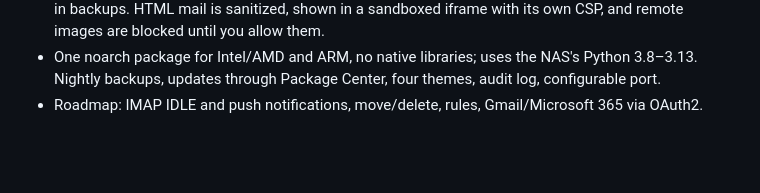
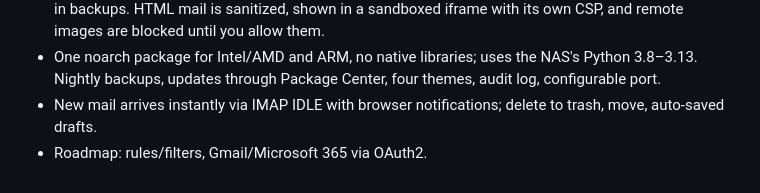
Before and after one commit to rinkelzz/postfach, a Markdown page: README.md, the part around one of its changes. Drawn GitHub-style; blank space fills up the shorter version.

```diff
--- a/README.md
+++ b/README.md
@@ -217,4 +221,5 @@ its own DSM window with single sign-on for DSM users. The user interface is Germ
   HTML mail is sanitized, shown in a sandboxed iframe with its own CSP, and remote images are blocked until you allow them.
 - One noarch package for Intel/AMD and ARM, no native libraries; uses the NAS's Python 3.8–3.13. Nightly backups,
   updates through Package Center, four themes, audit log, configurable port.
-- Roadmap: IMAP IDLE and push notifications, move/delete, rules, Gmail/Microsoft 365 via OAuth2.
+- New mail arrives instantly via IMAP IDLE with browser notifications; delete to trash, move, auto-saved drafts.
+- Roadmap: rules/filters, Gmail/Microsoft 365 via OAuth2.
```
Also changed, not shown: other parts of README.md (+11 -7 lines), CHANGELOG.md (+19 -0 lines), docs/screenshots/posteingang.png, 15 other files.
